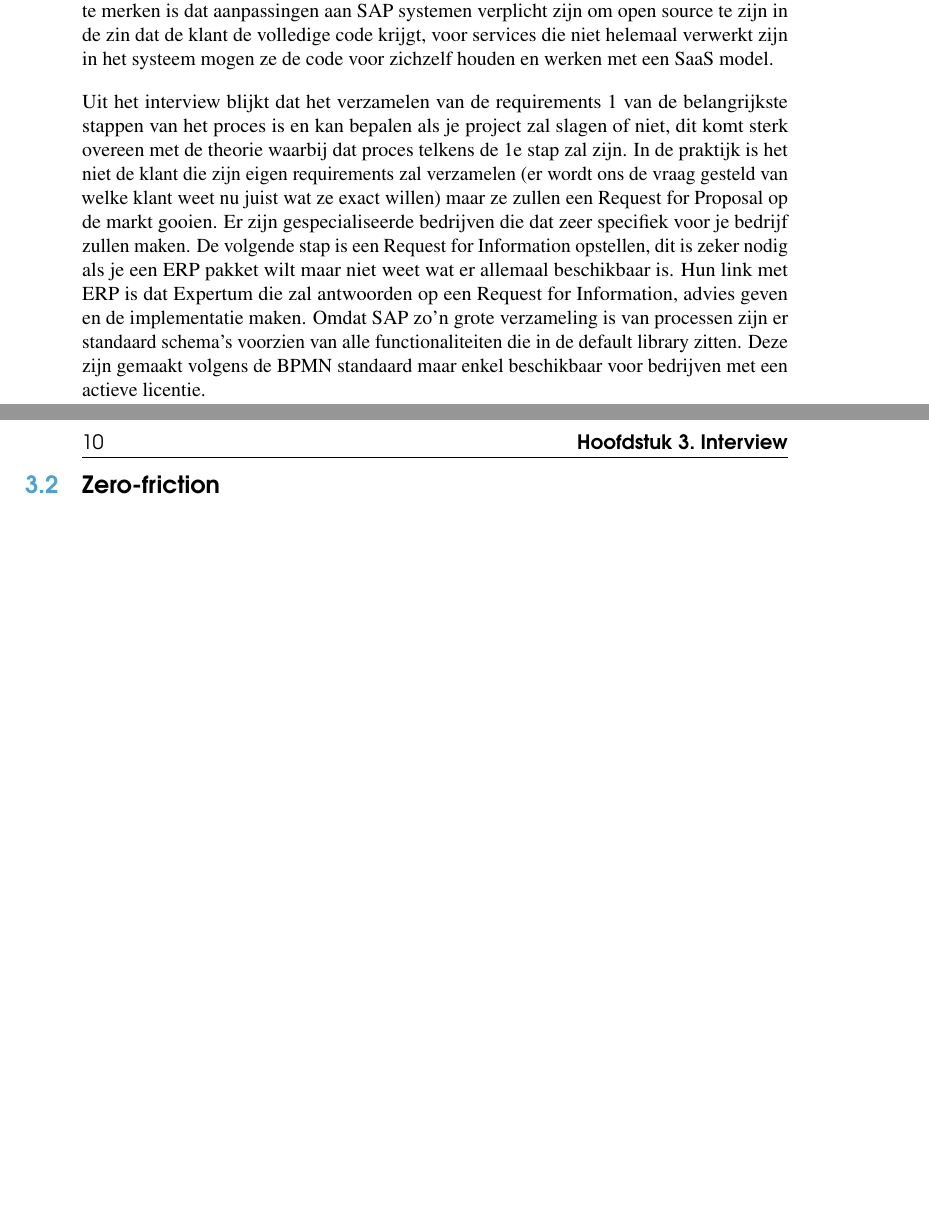
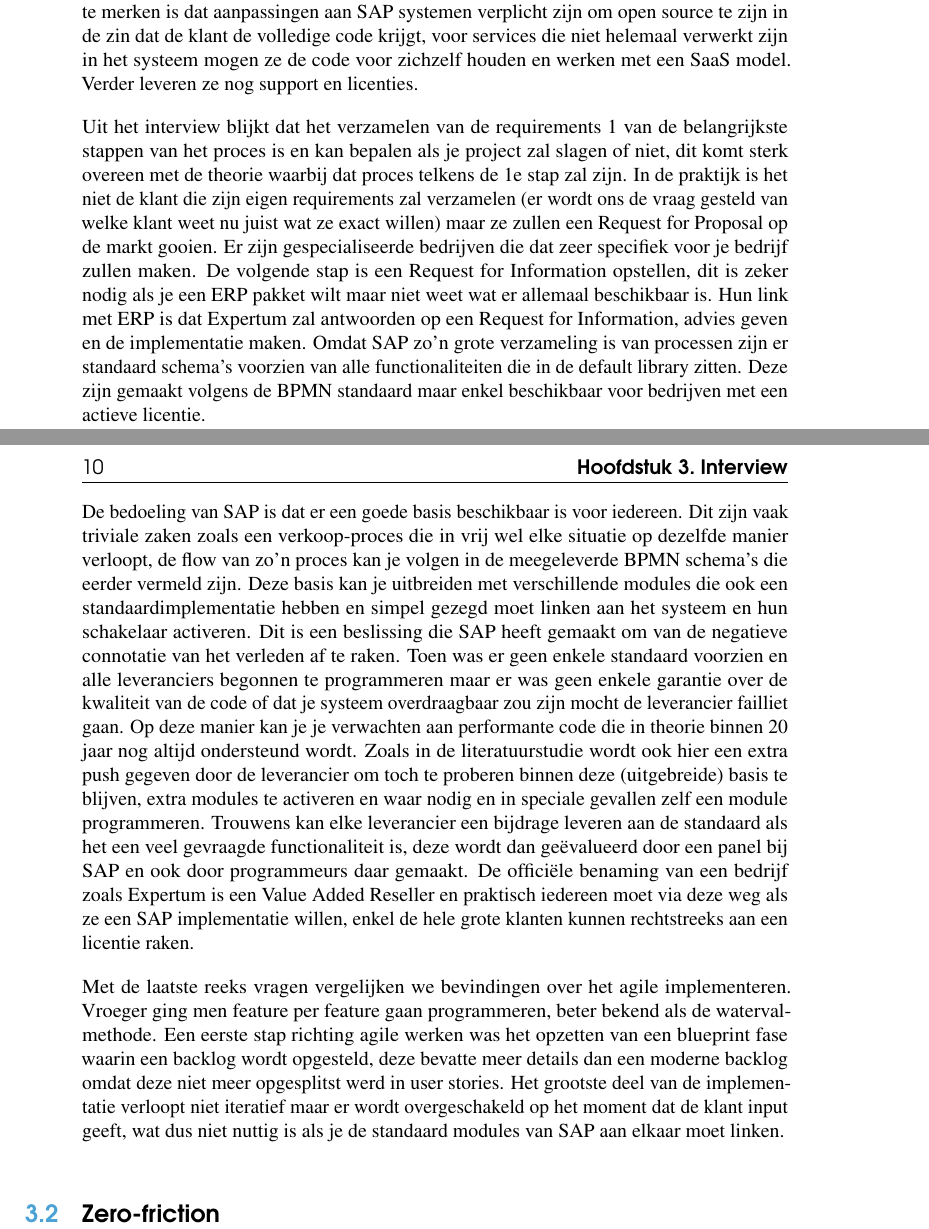
Before and after one commit to robbedec/analyse-erp, a LaTeX document (analyse-erp-plain.tex, which reads interview.tex): two parts of pages 9 and 10 of 17, joined at a grey line, cut so that both start at the same text, the shorter picture padded with empty space. Compiled offline with pdfLaTeX.

Commit message:
feat: finish interview Expertum

```diff
--- a/analyse-erp-plain.tex
+++ b/analyse-erp-plain.tex
@@ -4,7 +4,7 @@
 \usepackage{lipsum}
 
 \title{Het requirementsmanagement proces bij ERP-implementaties}
-\author{Robbe Decorte, Wannes {De Craene}, Lars Vandenberghe, Bram {De Bleecker}}
+\author{Wannes {De Craene}, Lars Vandenberghe, Bram {De Bleecker}, Robbe Decorte}
 \date{\today}
 
 \begin{document}
--- a/interview.tex
+++ b/interview.tex
@@ -7,8 +7,13 @@
 
 \section{Expertum}
 
-Om kort de situatie van het bedrijf te schetsen, is deze beknopte inleiding voorzien. Expertum is een grotendeels een leverancier van SAP systemen. Je kan bij hen terecht zonder enige voorkennis of om een huidig systeem over te nemen. Hun 2e grote activiteit is het ontwikkelen van applicaties die samenwerken met een SAP systeem (al dan niet in opdracht van een bedrijf) waarbij closed source wordt toegepast. Het is belangrijk om op te merken is dat aanpassingen aan SAP systemen verplicht zijn om open source te zijn in de zin dat de klant de volledige code krijgt, voor services die niet helemaal verwerkt zijn in het systeem mogen ze de code voor zichzelf houden en werken met een SaaS model.
+Om kort de situatie van het bedrijf te schetsen, is deze beknopte inleiding voorzien. Expertum is een grotendeels een leverancier van SAP systemen. Je kan bij hen terecht zonder enige voorkennis of om een huidig systeem over te nemen. Hun 2e grote activiteit is het ontwikkelen van applicaties die samenwerken met een SAP systeem (al dan niet in opdracht van een bedrijf) waarbij closed source wordt toegepast. Het is belangrijk om op te merken is dat aanpassingen aan SAP systemen verplicht zijn om open source te zijn in de zin dat de klant de volledige code krijgt, voor services die niet helemaal verwerkt zijn in het systeem mogen ze de code voor zichzelf houden en werken met een SaaS model. Verder leveren ze nog support en licenties.
 
-Uit het interview blijkt dat het verzamelen van de requirements 1 van de belangrijkste stappen van het proces is en kan bepalen als je project zal slagen of niet, dit komt sterk overeen met de theorie waarbij dat proces telkens de 1e stap zal zijn. In de praktijk is het niet de klant die zijn eigen requirements zal verzamelen (er wordt ons de vraag gesteld van welke klant weet nu juist wat ze exact willen) maar ze zullen een Request for Proposal op de markt gooien. Er zijn gespecialiseerde bedrijven die dat zeer specifiek voor je bedrijf zullen maken. De volgende stap is een Request for Information opstellen, dit is zeker nodig als je een ERP pakket wilt maar niet weet wat er allemaal beschikbaar is. Hun link met ERP is dat Expertum die zal antwoorden op een Request for Information, advies geven en de implementatie maken. Omdat SAP zo'n grote verzameling is van processen zijn er standaard schema's voorzien van alle functionaliteiten die in de default library zitten. Deze zijn gemaakt volgens de BPMN standaard maar enkel beschikbaar voor bedrijven met een actieve licentie.
+Uit het interview blijkt dat het verzamelen van de requirements 1 van de belangrijkste stappen van het proces is en kan bepalen als je project zal slagen of niet, dit komt sterk overeen met de theorie waarbij dat proces telkens de 1e stap zal zijn. In de praktijk is het niet de klant die zijn eigen requirements zal verzamelen (er wordt ons de vraag gesteld van welke klant weet nu juist wat ze exact willen) maar ze zullen een Request for Proposal op de markt gooien. Er zijn gespecialiseerde bedrijven die dat zeer specifiek voor je bedrijf zullen maken. De volgende stap is een Request for Information opstellen, dit is zeker nodig als je een ERP pakket wilt maar niet weet wat er allemaal beschikbaar is. Hun link met ERP is dat Expertum zal antwoorden op een Request for Information, advies geven en de implementatie maken. Omdat SAP zo'n grote verzameling is van processen zijn er standaard schema's voorzien van alle functionaliteiten die in de default library zitten. Deze zijn gemaakt volgens de BPMN standaard maar enkel beschikbaar voor bedrijven met een actieve licentie.
+
+De bedoeling van SAP is dat er een goede basis beschikbaar is voor iedereen. Dit zijn vaak triviale zaken zoals een verkoop-proces die in vrij wel elke situatie op dezelfde manier verloopt, de flow van zo'n proces kan je volgen in de meegeleverde BPMN schema's die eerder vermeld zijn. Deze basis kan je uitbreiden met verschillende modules die ook een standaardimplementatie hebben en simpel gezegd moet linken aan het systeem en hun schakelaar activeren. Dit is een beslissing die SAP heeft gemaakt om van de negatieve connotatie van het verleden af te raken. Toen was er geen enkele standaard voorzien en alle leveranciers begonnen te programmeren maar er was geen enkele garantie over de kwaliteit van de code of dat je systeem overdraagbaar zou zijn mocht de leverancier failliet gaan. Op deze manier kan je je verwachten aan performante code die in theorie binnen 20 jaar nog altijd ondersteund wordt. Zoals in de literatuurstudie wordt ook hier een extra push gegeven door de leverancier om toch te proberen binnen deze (uitgebreide) basis te blijven, extra modules te activeren en waar nodig en in speciale gevallen zelf een module programmeren. Trouwens kan elke leverancier een bijdrage leveren aan de standaard als het een veel gevraagde functionaliteit is, deze wordt dan geëvalueerd door een panel bij SAP en ook door programmeurs daar gemaakt. De officiële benaming van een bedrijf zoals Expertum is een Value Added Reseller en praktisch iedereen moet via deze weg als ze een SAP implementatie willen, enkel de hele grote klanten kunnen rechtstreeks aan een licentie raken.
+
+Met de laatste reeks vragen vergelijken we bevindingen over het agile implementeren. Vroeger ging men feature per feature gaan programmeren, beter bekend als de waterval-methode. Een eerste stap richting agile werken was het opzetten van een blueprint fase waarin een backlog wordt opgesteld, deze bevatte meer details dan een moderne backlog omdat deze niet meer opgesplitst werd in user stories. Het grootste deel van de implementatie verloopt niet iteratief maar er wordt overgeschakeld op het moment dat de klant input geeft, wat dus niet nuttig is als je de standaard modules van SAP aan elkaar moet linken.
+
 
 \section{Zero-friction}
```
Also changed, not shown: img/agile.png (added).
